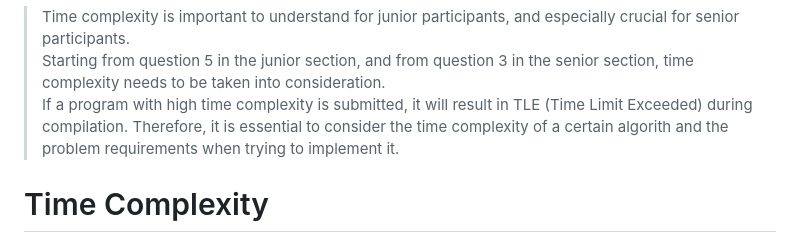
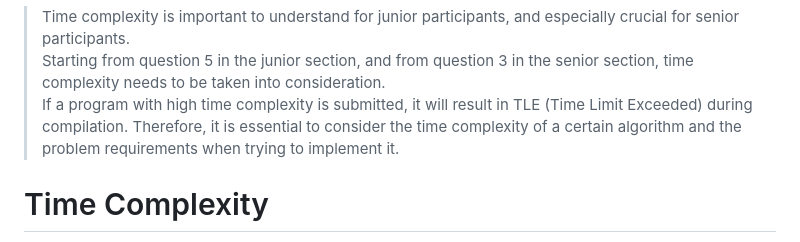
Before and after one commit to leotao0608/coding-club-CCC, a Markdown page: Basics/Time Complexity.md, the part around the change. Rendered like a GitHub page.

Commit message:
Fix typo in time complexity documentation
Corrected 'algorith' to 'algorithm' in the Basics/Time Complexity.md file for improved clarity.

```diff
--- a/Basics/Time Complexity.md
+++ b/Basics/Time Complexity.md
@@ -1,6 +1,6 @@
 >Time complexity is important to understand for junior participants, and especially crucial for senior participants.<br>
 Starting from question 5 in the junior section, and from question 3 in the senior section, time complexity needs to be taken into consideration.<br>If a program with high time complexity is submitted, it will result in TLE (Time Limit Exceeded) during compilation.
-Therefore, it is essential to consider the time complexity of a certain algorith and the problem requirements when trying to implement it.
+Therefore, it is essential to consider the time complexity of a certain algorithm and the problem requirements when trying to implement it.
 
 # Time Complexity
 The efficiency of algorithms is important in competitive programming. Usually, it is easy to design an algorithm that solves the problem slowly, but the real challenge is to invent a fast algorithm. If the algorithm is too slow, it will get only partial points or no points at all.
```
